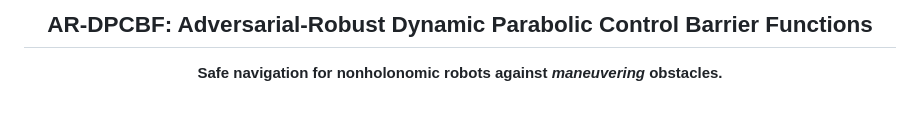
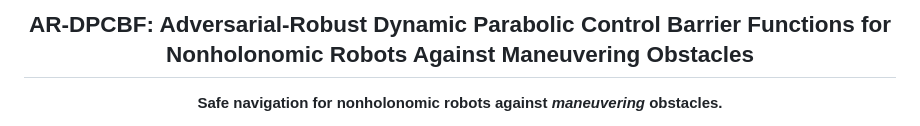
Before and after one commit to cks0314/Adversarial-DPCBF, a Markdown page: README.md, the part around one of its changes. Drawn GitHub-style.

```diff
--- a/README.md
+++ b/README.md
@@ -1,5 +1,5 @@
 <div align='center'>
-<h2 align="center"> AR-DPCBF: Adversarial-Robust Dynamic Parabolic Control Barrier Functions </h2>
+<h2 align="center"> AR-DPCBF: Adversarial-Robust Dynamic Parabolic Control Barrier Functions for Nonholonomic Robots Against Maneuvering Obstacles</h2>
 
 **Safe navigation for nonholonomic robots against *maneuvering* obstacles.**
 
```
Also changed, not shown: other parts of README.md (+3 -4 lines).
